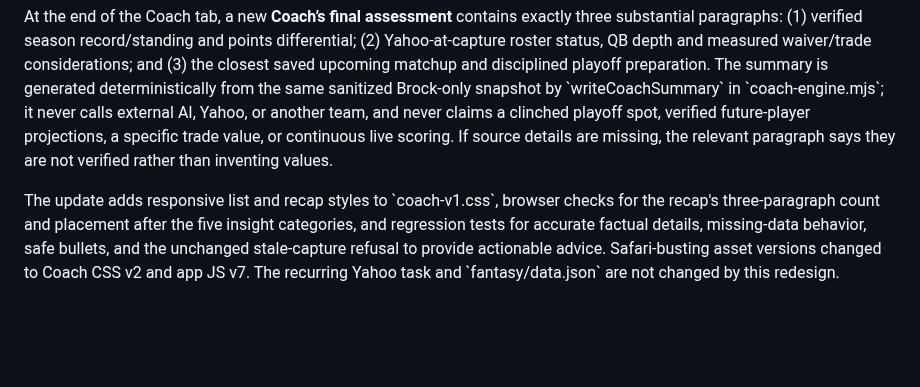
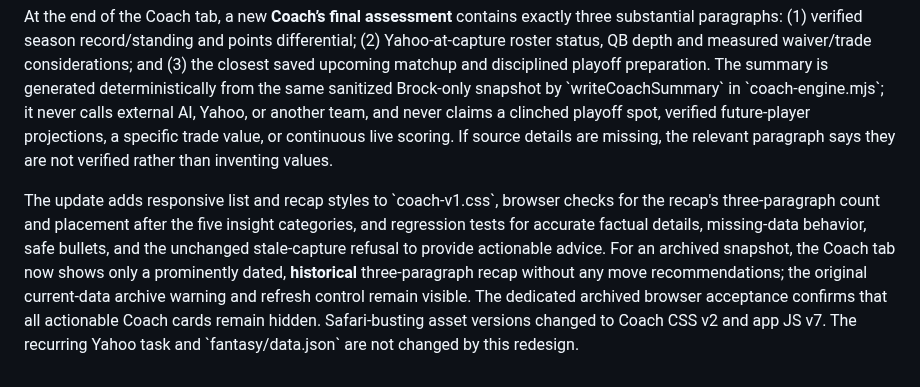
Before and after one commit to P00NSMASHER/capturebrief, a Markdown page: fantasy/README-v2.md, the part around the change. Drawn GitHub-style; blank space fills up the shorter version.

Commit message:
docs(fantasy): document safe historical coach recap on stale captures

```diff
--- a/fantasy/README-v2.md
+++ b/fantasy/README-v2.md
@@ -81,4 +81,4 @@ The fifth Coach tab now presents evidence-backed lineup, waiver, trade, playoff,
 
 At the end of the Coach tab, a new **Coach’s final assessment** contains exactly three substantial paragraphs: (1) verified season record/standing and points differential; (2) Yahoo-at-capture roster status, QB depth and measured waiver/trade considerations; and (3) the closest saved upcoming matchup and disciplined playoff preparation. The summary is generated deterministically from the same sanitized Brock-only snapshot by \`writeCoachSummary\` in \`coach-engine.mjs\`; it never calls external AI, Yahoo, or another team, and never claims a clinched playoff spot, verified future-player projections, a specific trade value, or continuous live scoring. If source details are missing, the relevant paragraph says they are not verified rather than inventing values.
 
-The update adds responsive list and recap styles to \`coach-v1.css\`, browser checks for the recap's three-paragraph count and placement after the five insight categories, and regression tests for accurate factual details, missing-data behavior, safe bullets, and the unchanged stale-capture refusal to provide actionable advice. Safari-busting asset versions changed to Coach CSS v2 and app JS v7. The recurring Yahoo task and \`fantasy/data.json\` are not changed by this redesign.
+The update adds responsive list and recap styles to \`coach-v1.css\`, browser checks for the recap's three-paragraph count and placement after the five insight categories, and regression tests for accurate factual details, missing-data behavior, safe bullets, and the unchanged stale-capture refusal to provide actionable advice. For an archived snapshot, the Coach tab now shows only a prominently dated, **historical** three-paragraph recap without any move recommendations; the original current-data archive warning and refresh control remain visible. The dedicated archived browser acceptance confirms that all actionable Coach cards remain hidden. Safari-busting asset versions changed to Coach CSS v2 and app JS v7. The recurring Yahoo task and \`fantasy/data.json\` are not changed by this redesign.
```
